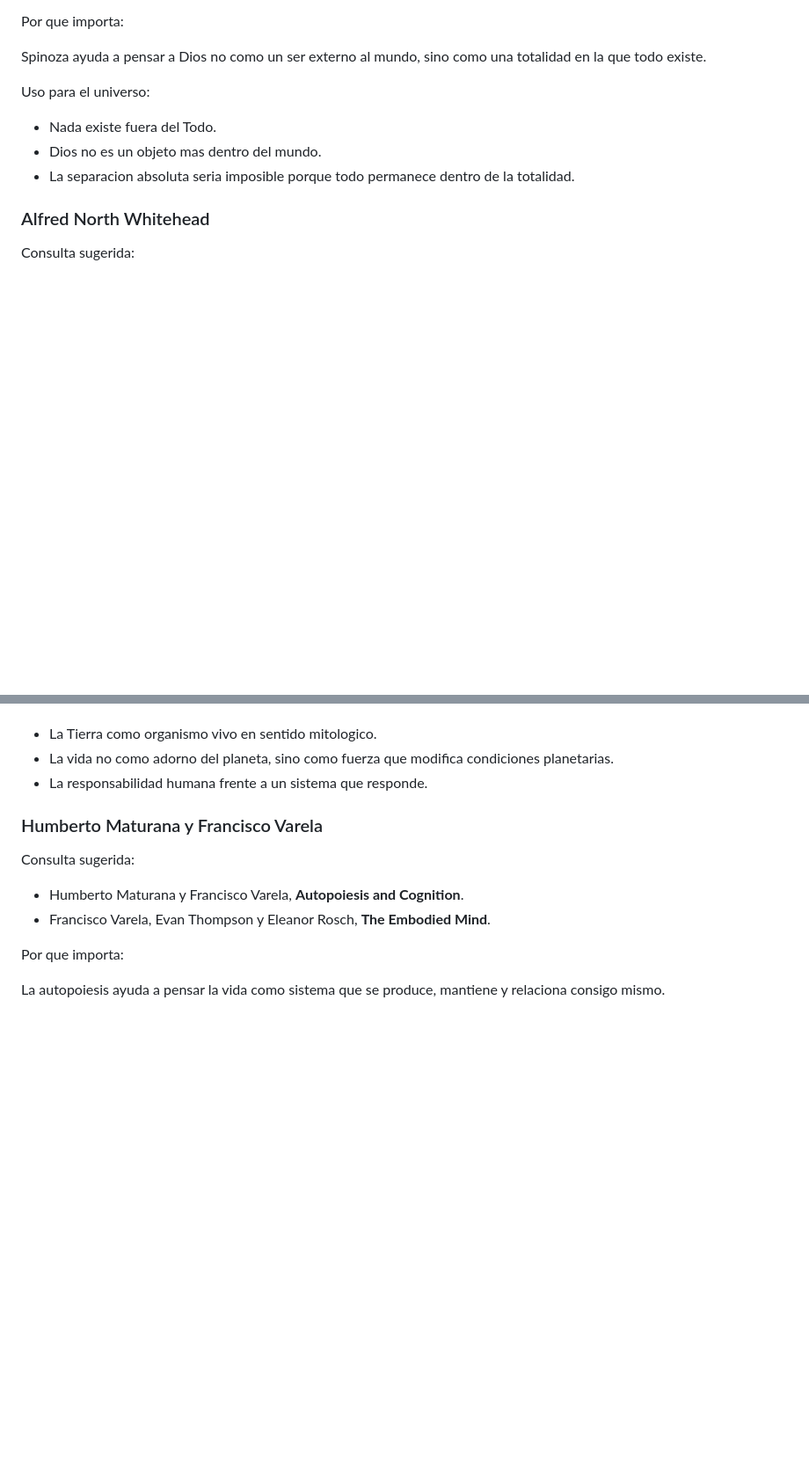
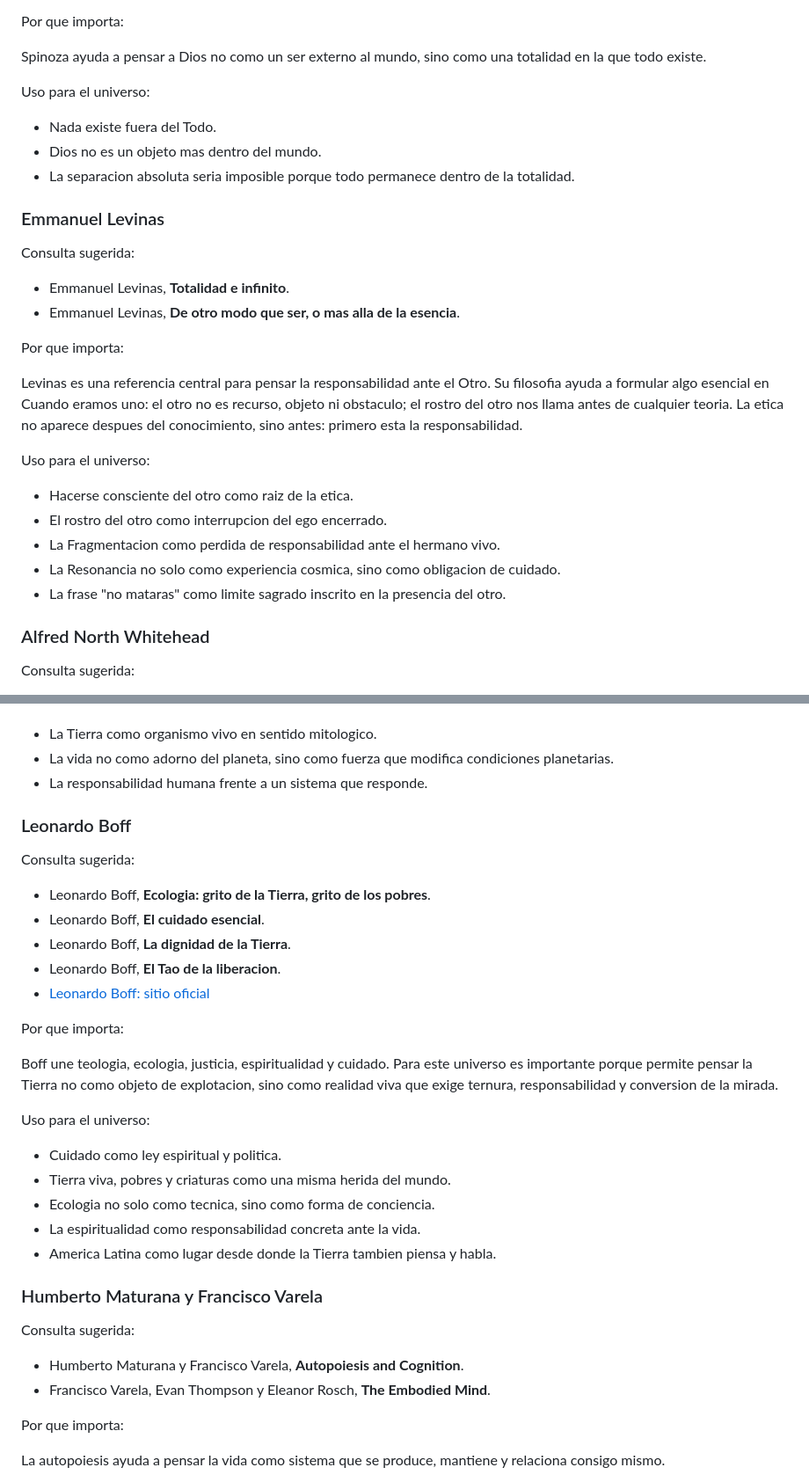
Before and after one commit to jorgerubalcavar-sketch/cuando-eramos-uno, a Markdown page: bibliografia_consulta.md, 2 parts joined by grey strips. Shown at 88% size. GitHub-like rendering; blank space fills up the shorter version.

```diff
--- a/bibliografia_consulta.md
+++ b/bibliografia_consulta.md
@@ -110,6 +110,25 @@ Uso para el universo:
 - Dios no es un objeto mas dentro del mundo.
 - La separacion absoluta seria imposible porque todo permanece dentro de la totalidad.
 
+### Emmanuel Levinas
+
+Consulta sugerida:
+
+- Emmanuel Levinas, **Totalidad e infinito**.
+- Emmanuel Levinas, **De otro modo que ser, o mas alla de la esencia**.
+
+Por que importa:
+
+Levinas es una referencia central para pensar la responsabilidad ante el Otro. Su filosofia ayuda a formular algo esencial en Cuando eramos uno: el otro no es recurso, objeto ni obstaculo; el rostro del otro nos llama antes de cualquier teoria. La etica no aparece despues del conocimiento, sino antes: primero esta la responsabilidad.
+
+Uso para el universo:
+
+- Hacerse consciente del otro como raiz de la etica.
+- El rostro del otro como interrupcion del ego encerrado.
+- La Fragmentacion como perdida de responsabilidad ante el hermano vivo.
+- La Resonancia no solo como experiencia cosmica, sino como obligacion de cuidado.
+- La frase "no mataras" como limite sagrado inscrito en la presencia del otro.
+
 ### Alfred North Whitehead
 
 Consulta sugerida:
@@ -165,6 +184,28 @@ Uso para el universo:
 - La Tierra como organismo vivo en sentido mitologico.
 - La vida no como adorno del planeta, sino como fuerza que modifica condiciones planetarias.
 - La responsabilidad humana frente a un sistema que responde.
+
+### Leonardo Boff
+
+Consulta sugerida:
+
+- Leonardo Boff, **Ecologia: grito de la Tierra, grito de los pobres**.
+- Leonardo Boff, **El cuidado esencial**.
+- Leonardo Boff, **La dignidad de la Tierra**.
+- Leonardo Boff, **El Tao de la liberacion**.
+- [Leonardo Boff: sitio oficial](https://leonardoboff.org/)
+
+Por que importa:
+
+Boff une teologia, ecologia, justicia, espiritualidad y cuidado. Para este universo es importante porque permite pensar la Tierra no como objeto de explotacion, sino como realidad viva que exige ternura, responsabilidad y conversion de la mirada.
+
+Uso para el universo:
+
+- Cuidado como ley espiritual y politica.
+- Tierra viva, pobres y criaturas como una misma herida del mundo.
+- Ecologia no solo como tecnica, sino como forma de conciencia.
+- La espiritualidad como responsabilidad concreta ante la vida.
+- America Latina como lugar desde donde la Tierra tambien piensa y habla.
 
 ### Humberto Maturana y Francisco Varela
 
```
Also changed, not shown: other parts of bibliografia_consulta.md (+39 -0 lines).
